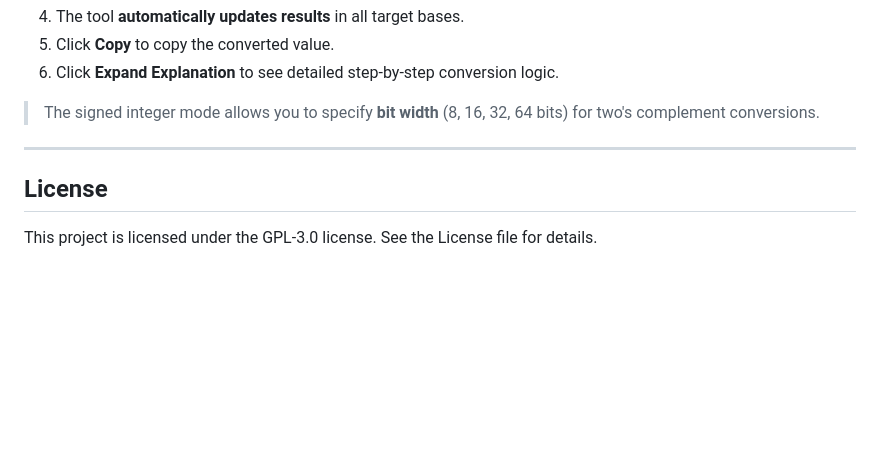
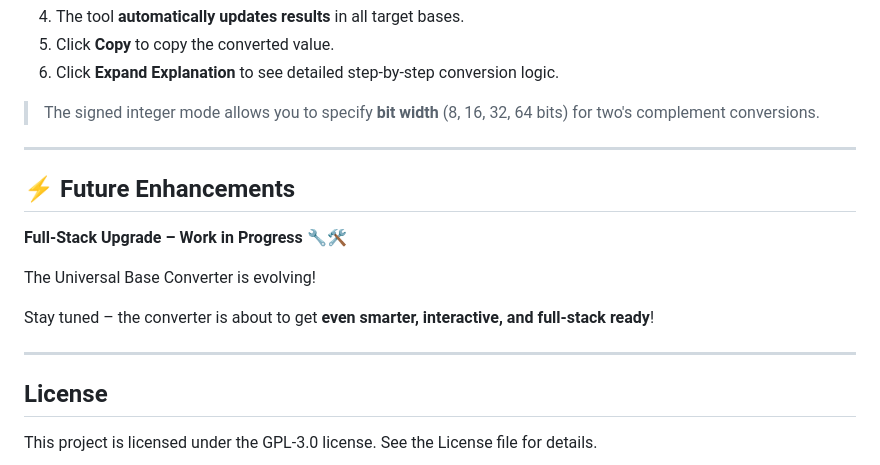
Before and after one commit to Ashok-777/Universal-Base-Convertor, a Markdown page: README.md, the part around the change. Rendered like a GitHub page; blank space fills up the shorter version.

```diff
--- a/README.md
+++ b/README.md
@@ -64,6 +64,15 @@ It's a handy tool for students, developers, or anyone working with number system
 
 ---
 
+## ⚡ Future Enhancements
+
+**Full-Stack Upgrade – Work in Progress** 🔧🛠️
+
+The Universal Base Converter is evolving!
+
+Stay tuned – the converter is about to get **even smarter, interactive, and full-stack ready**!
+
+---
 ## License
 
 This project is licensed under the GPL-3.0 license. See the License file for details.
```
